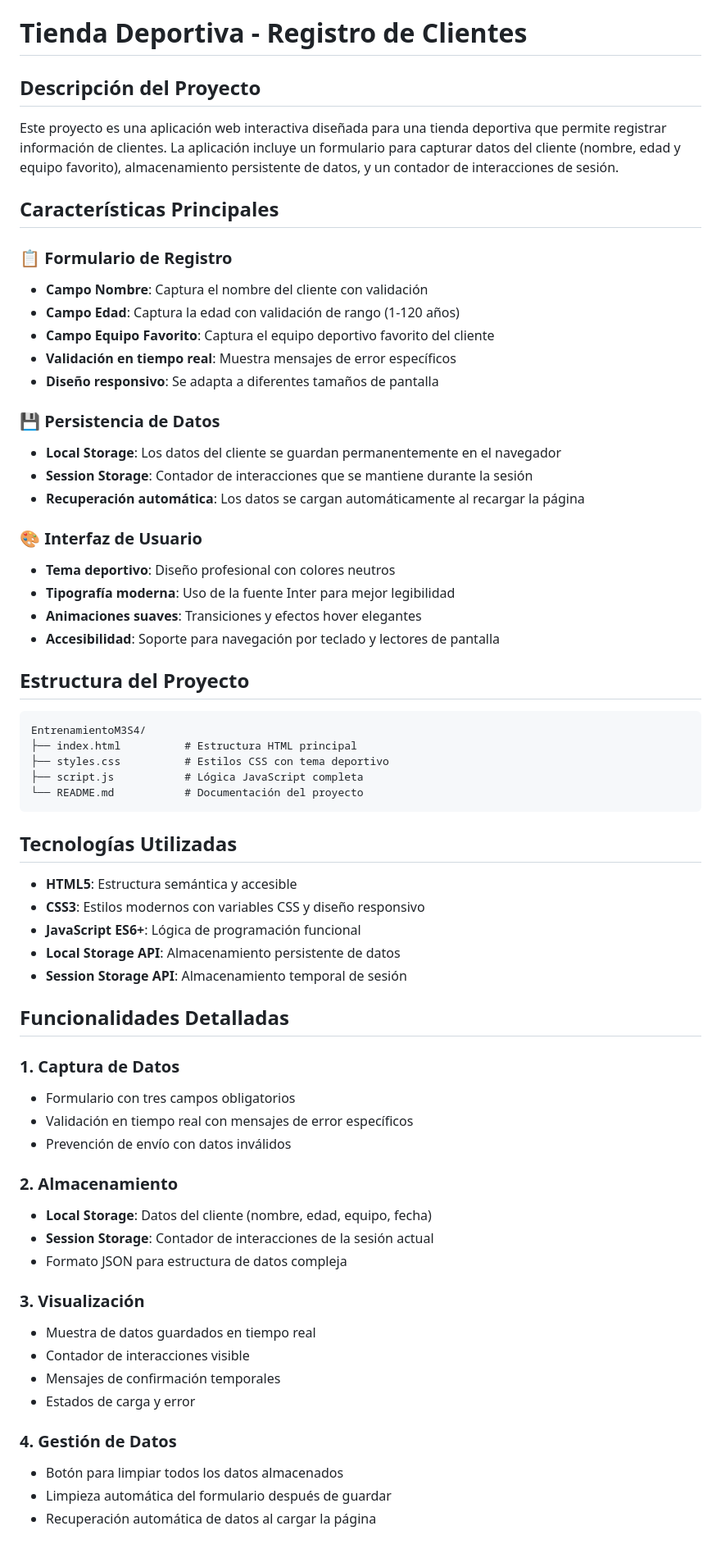
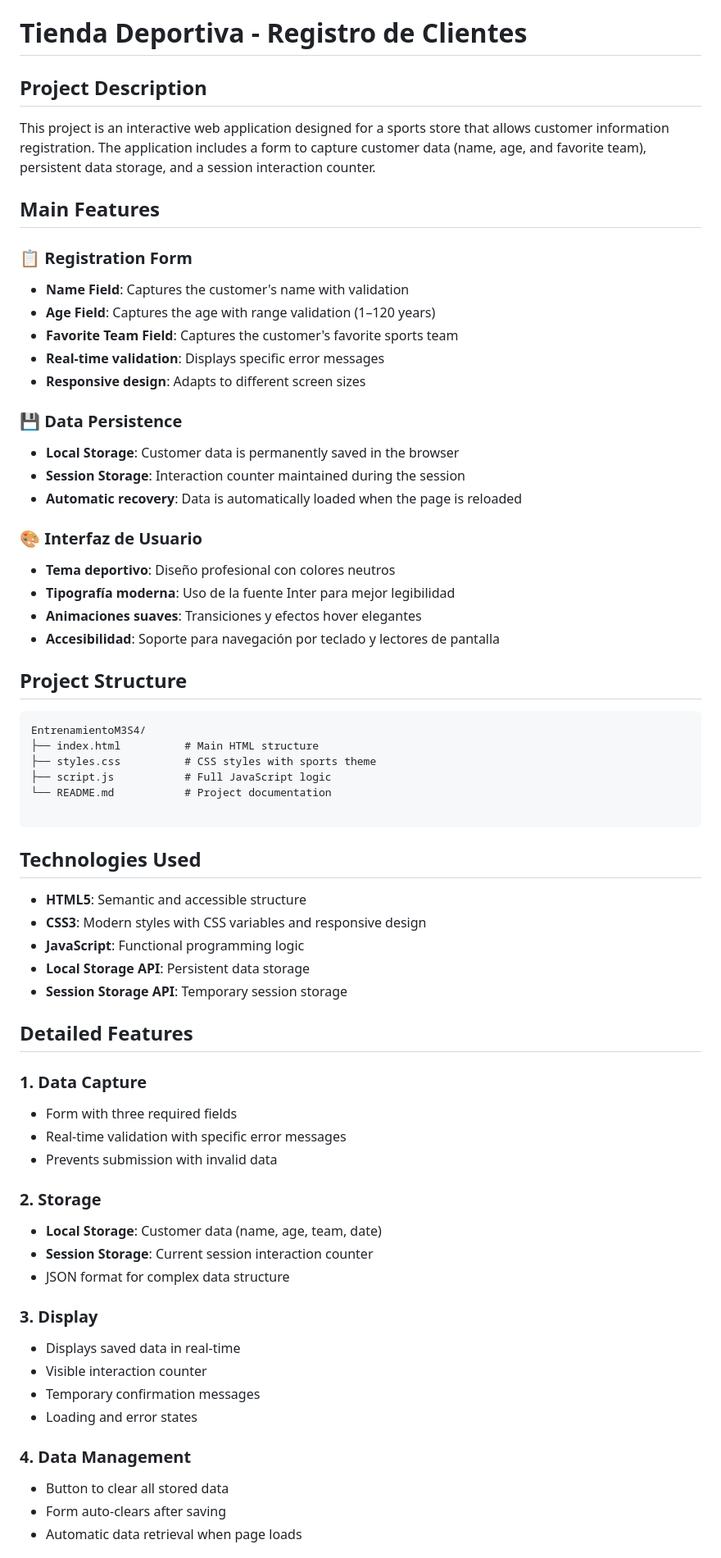
Before and after one commit to Juandhm18/JavaScript, a Markdown page: EntrenamientoM3S4/README.md, the part around one of its changes. Shown at 82% size. GitHub-like rendering.

Commit message:
Readme translated to english

````diff
--- a/EntrenamientoM3S4/README.md
+++ b/EntrenamientoM3S4/README.md
@@ -1,22 +1,22 @@
 # Tienda Deportiva - Registro de Clientes
 
-## Descripción del Proyecto
+## Project Description
 
-Este proyecto es una aplicación web interactiva diseñada para una tienda deportiva que permite registrar información de clientes. La aplicación incluye un formulario para capturar datos del cliente (nombre, edad y equipo favorito), almacenamiento persistente de datos, y un contador de interacciones de sesión.
+This project is an interactive web application designed for a sports store that allows customer information registration. The application includes a form to capture customer data (name, age, and favorite team), persistent data storage, and a session interaction counter.
 
-## Características Principales
+## Main Features
 
-### 📋 Formulario de Registro
-- **Campo Nombre**: Captura el nombre del cliente con validación
-- **Campo Edad**: Captura la edad con validación de rango (1-120 años)
-- **Campo Equipo Favorito**: Captura el equipo deportivo favorito del cliente
-- **Validación en tiempo real**: Muestra mensajes de error específicos
-- **Diseño responsivo**: Se adapta a diferentes tamaños de pantalla
+### 📋 Registration Form
+- **Name Field**: Captures the customer's name with validation
+- **Age Field**: Captures the age with range validation (1–120 years)
+- **Favorite Team Field**: Captures the customer's favorite sports team
+- **Real-time validation**: Displays specific error messages
+- **Responsive design**: Adapts to different screen sizes
 
-### 💾 Persistencia de Datos
-- **Local Storage**: Los datos del cliente se guardan permanentemente en el navegador
-- **Session Storage**: Contador de interacciones que se mantiene durante la sesión
-- **Recuperación automática**: Los datos se cargan automáticamente al recargar la página
+### 💾 Data Persistence
+- **Local Storage**: Customer data is permanently saved in the browser
+- **Session Storage**: Interaction counter maintained during the session
+- **Automatic recovery**: Data is automatically loaded when the page is reloaded
 
 ### 🎨 Interfaz de Usuario
 - **Tema deportivo**: Diseño profesional con colores neutros
@@ -24,44 +24,45 @@ Este proyecto es una aplicación web interactiva diseñada para una tienda depor
 - **Animaciones suaves**: Transiciones y efectos hover elegantes
 - **Accesibilidad**: Soporte para navegación por teclado y lectores de pantalla
 
-## Estructura del Proyecto
+## Project Structure
 
 ```
 EntrenamientoM3S4/
-├── index.html          # Estructura HTML principal
-├── styles.css          # Estilos CSS con tema deportivo
-├── script.js           # Lógica JavaScript completa
-└── README.md           # Documentación del proyecto
+├── index.html          # Main HTML structure
+├── styles.css          # CSS styles with sports theme
+├── script.js           # Full JavaScript logic
+└── README.md           # Project documentation
+
 ```
 
-## Tecnologías Utilizadas
+## Technologies Used
 
-- **HTML5**: Estructura semántica y accesible
-- **CSS3**: Estilos modernos con variables CSS y diseño responsivo
-- **JavaScript ES6+**: Lógica de programación funcional
-- **Local Storage API**: Almacenamiento persistente de datos
-- **Session Storage API**: Almacenamiento temporal de sesión
+- **HTML5**: Semantic and accessible structure
+- **CSS3**: Modern styles with CSS variables and responsive design
+- **JavaScript**: Functional programming logic
+- **Local Storage API**: Persistent data storage
+- **Session Storage API**: Temporary session storage
 
-## Funcionalidades Detalladas
+## Detailed Features
 
-### 1. Captura de Datos
-- Formulario con tres campos obligatorios
-- Validación en tiempo real con mensajes de error específicos
-- Prevención de envío con datos inválidos
+### 1. Data Capture
+- Form with three required fields
+- Real-time validation with specific error messages
+- Prevents submission with invalid data
 
-### 2. Almacenamiento
-- **Local Storage**: Datos del cliente (nombre, edad, equipo, fecha)
-- **Session Storage**: Contador de interacciones de la sesión actual
-- Formato JSON para estructura de datos compleja
+### 2. Storage
+- **Local Storage**: Customer data (name, age, team, date)
+- **Session Storage**: Current session interaction counter
+- JSON format for complex data structure
 
-### 3. Visualización
-- Muestra de datos guardados en tiempo real
-- Contador de interacciones visible
-- Mensajes de confirmación temporales
-- Estados de carga y error
+### 3. Display
+- Displays saved data in real-time
+- Visible interaction counter
+- Temporary confirmation messages
+- Loading and error states
 
-### 4. Gestión de Datos
-- Botón para limpiar todos los datos almacenados
-- Limpieza automática del formulario después de guardar
-- Recuperación automática de datos al cargar la página
+### 4. Data Management
+- Button to clear all stored data
+- Form auto-clears after saving
+- Automatic data retrieval when page loads
 
````
Also changed, not shown: other parts of EntrenamientoM3S4/README.md (+49 -99 lines).
